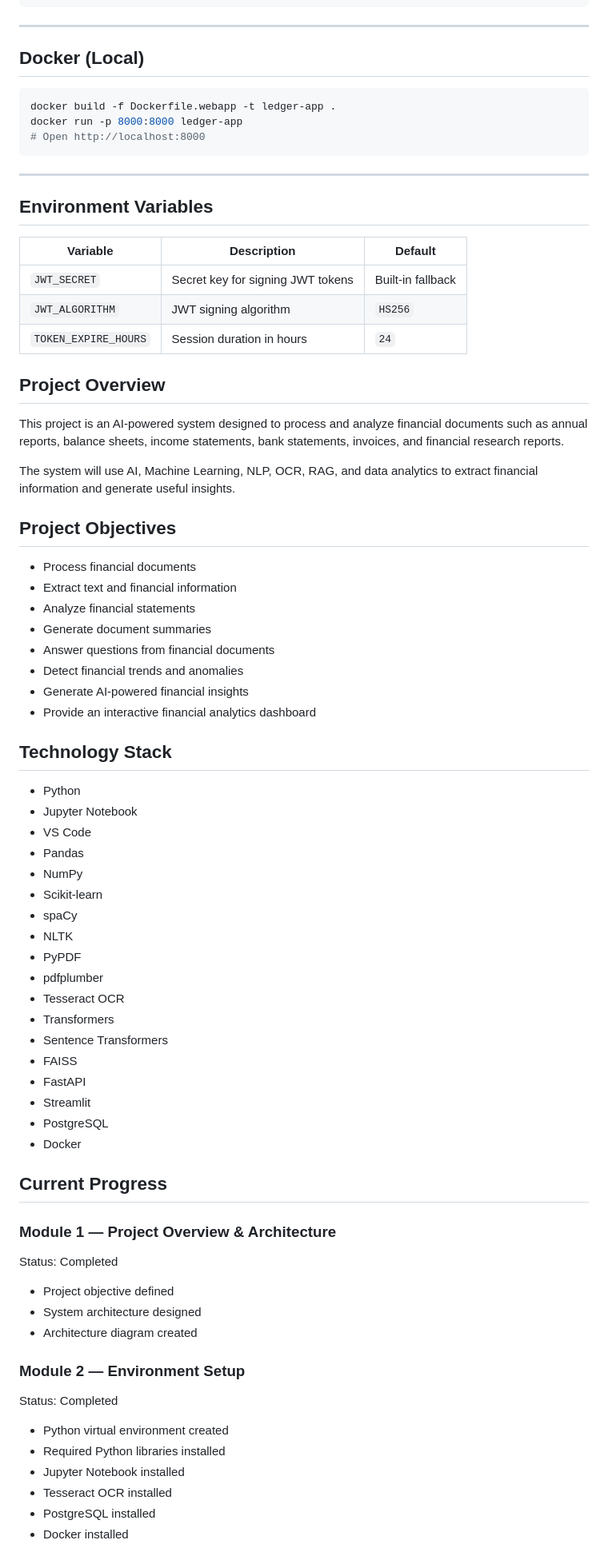
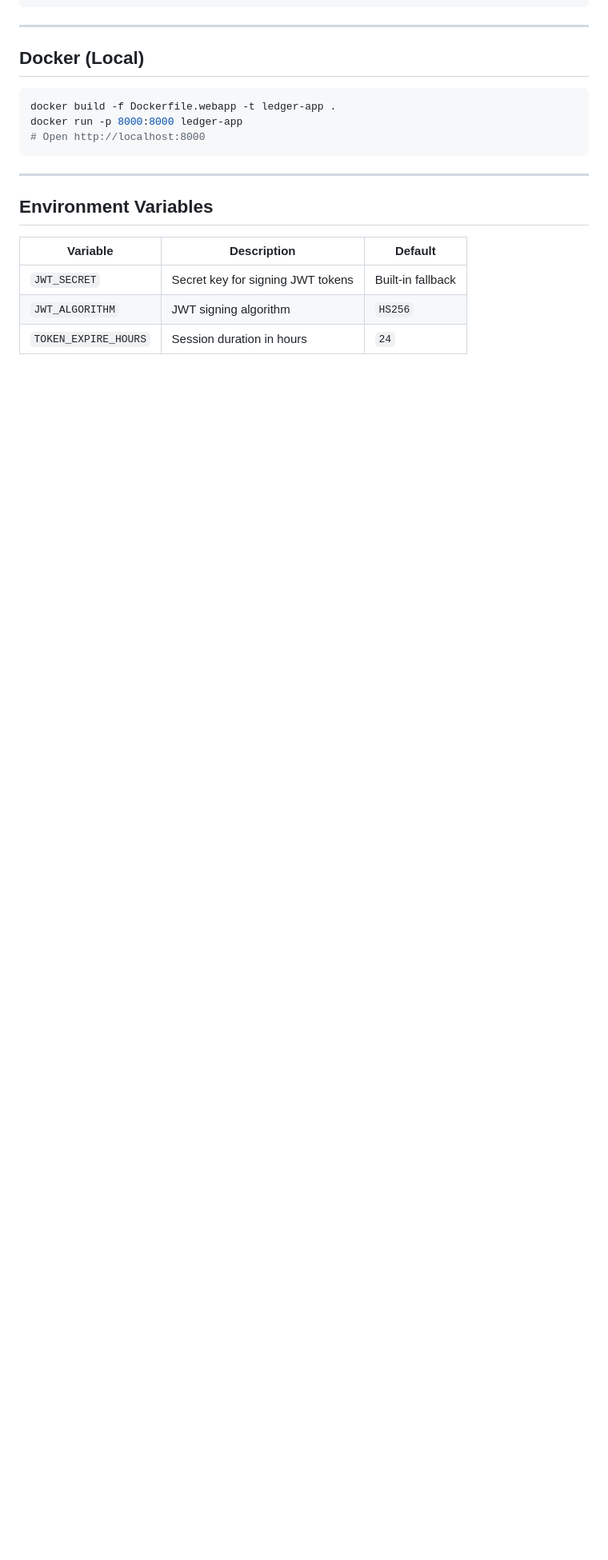
Before and after one commit to lakshmishree3001-ui/Ai-financial-document-intelligence, a Markdown page: README.md, the part around one of its changes. Shown at 80% size. Rendered like a GitHub page; blank space fills up the shorter version.

```diff
--- a/README.md
+++ b/README.md
@@ -296,62 +296,3 @@ docker run -p 8000:8000 ledger-app
 | `JWT_SECRET` | Secret key for signing JWT tokens | Built-in fallback |
 | `JWT_ALGORITHM` | JWT signing algorithm | `HS256` |
 | `TOKEN_EXPIRE_HOURS` | Session duration in hours | `24` |
-
-
-## Project Overview
-
-This project is an AI-powered system designed to process and analyze financial documents such as annual reports, balance sheets, income statements, bank statements, invoices, and financial research reports.
-
-The system will use AI, Machine Learning, NLP, OCR, RAG, and data analytics to extract financial information and generate useful insights.
-
-## Project Objectives
-
-- Process financial documents
-- Extract text and financial information
-- Analyze financial statements
-- Generate document summaries
-- Answer questions from financial documents
-- Detect financial trends and anomalies
-- Generate AI-powered financial insights
-- Provide an interactive financial analytics dashboard
-
-## Technology Stack
-
-- Python
-- Jupyter Notebook
-- VS Code
-- Pandas
-- NumPy
-- Scikit-learn
-- spaCy
-- NLTK
-- PyPDF
-- pdfplumber
-- Tesseract OCR
-- Transformers
-- Sentence Transformers
-- FAISS
-- FastAPI
-- Streamlit
-- PostgreSQL
-- Docker
-
-## Current Progress
-
-### Module 1 — Project Overview & Architecture
-Status: Completed
-
-- Project objective defined
-- System architecture designed
-- Architecture diagram created
-
-### Module 2 — Environment Setup
-Status: Completed
-
-- Python virtual environment created
-- Required Python libraries installed
-- Jupyter Notebook installed
-- Tesseract OCR installed
-- PostgreSQL installed
-- Docker installed
-
```
Also changed, not shown: other parts of README.md (+0 -144 lines).
